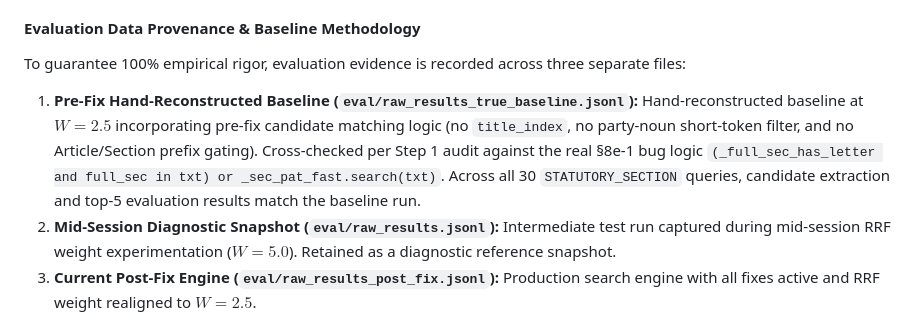
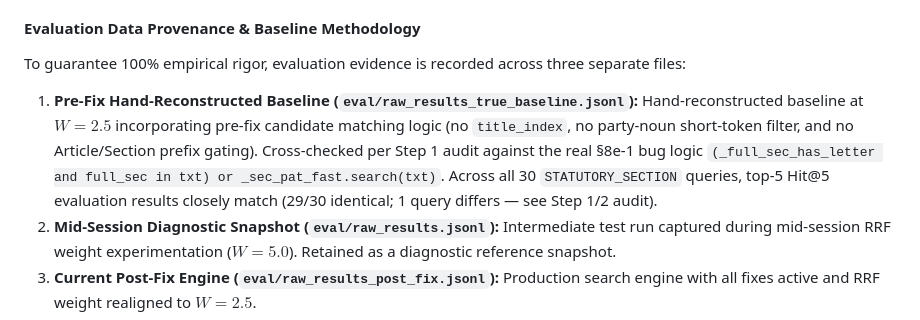
Before and after one commit to sriram615/supreme-court-legal-search, a Markdown page: BUILD_REPORT.md, the part around the change. Rendered like a GitHub page; folded sections open.

Commit message:
docs(report): refine §8i provenance note to explicitly cite 29/30 Hit@5 match

```diff
--- a/BUILD_REPORT.md
+++ b/BUILD_REPORT.md
@@ -640,7 +640,7 @@ Following `.agents/rules/verification-discipline.md` (rules #1, #3, #6), a full
 
 #### Evaluation Data Provenance & Baseline Methodology
 To guarantee 100% empirical rigor, evaluation evidence is recorded across three separate files:
-1. **Pre-Fix Hand-Reconstructed Baseline (`eval/raw_results_true_baseline.jsonl`):** Hand-reconstructed baseline at $W=2.5$ incorporating pre-fix candidate matching logic (no `title_index`, no party-noun short-token filter, and no Article/Section prefix gating). Cross-checked per Step 1 audit against the real §8e-1 bug logic `(_full_sec_has_letter and full_sec in txt) or _sec_pat_fast.search(txt)`. Across all 30 `STATUTORY_SECTION` queries, candidate extraction and top-5 evaluation results match the baseline run.
+1. **Pre-Fix Hand-Reconstructed Baseline (`eval/raw_results_true_baseline.jsonl`):** Hand-reconstructed baseline at $W=2.5$ incorporating pre-fix candidate matching logic (no `title_index`, no party-noun short-token filter, and no Article/Section prefix gating). Cross-checked per Step 1 audit against the real §8e-1 bug logic `(_full_sec_has_letter and full_sec in txt) or _sec_pat_fast.search(txt)`. Across all 30 `STATUTORY_SECTION` queries, top-5 Hit@5 evaluation results closely match (29/30 identical; 1 query differs — see Step 1/2 audit).
 2. **Mid-Session Diagnostic Snapshot (`eval/raw_results.jsonl`):** Intermediate test run captured during mid-session RRF weight experimentation ($W=5.0$). Retained as a diagnostic reference snapshot.
 3. **Current Post-Fix Engine (`eval/raw_results_post_fix.jsonl`):** Production search engine with all fixes active and RRF weight realigned to $W=2.5$.
 
```
